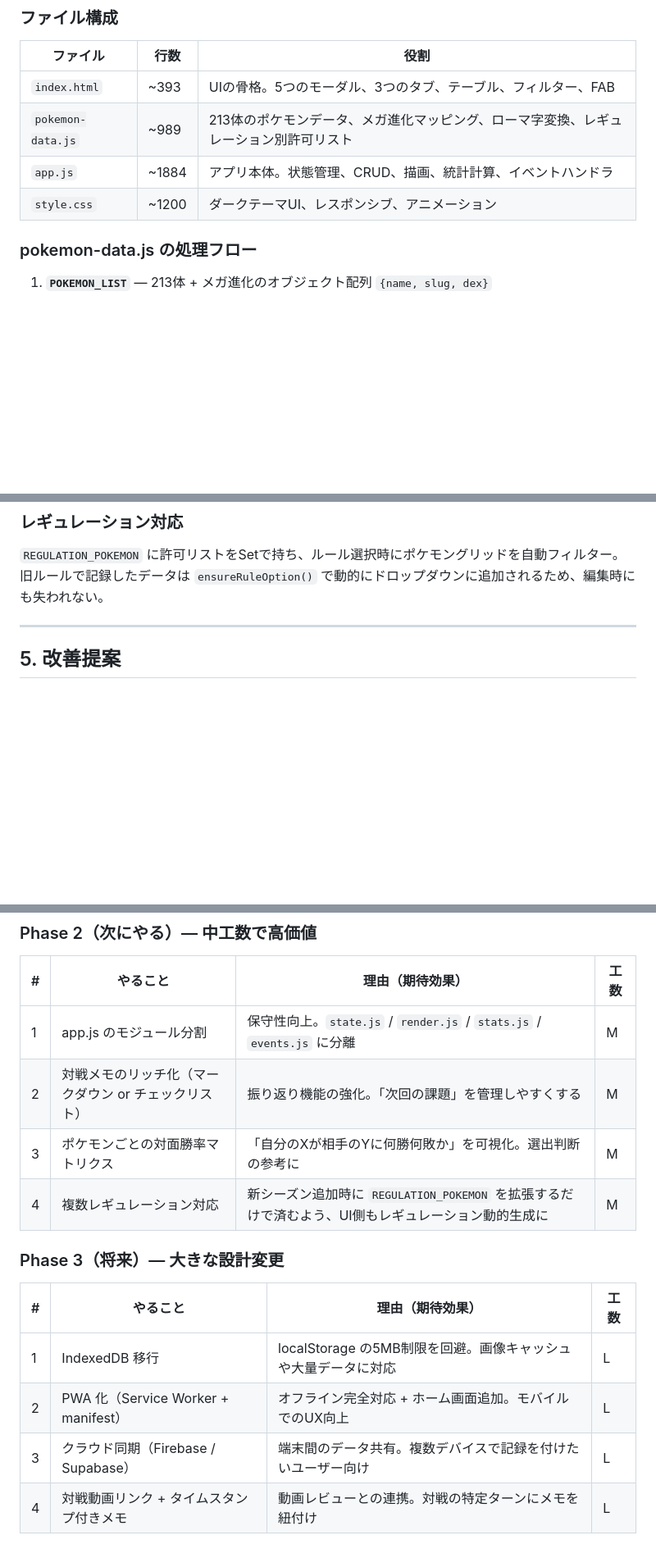
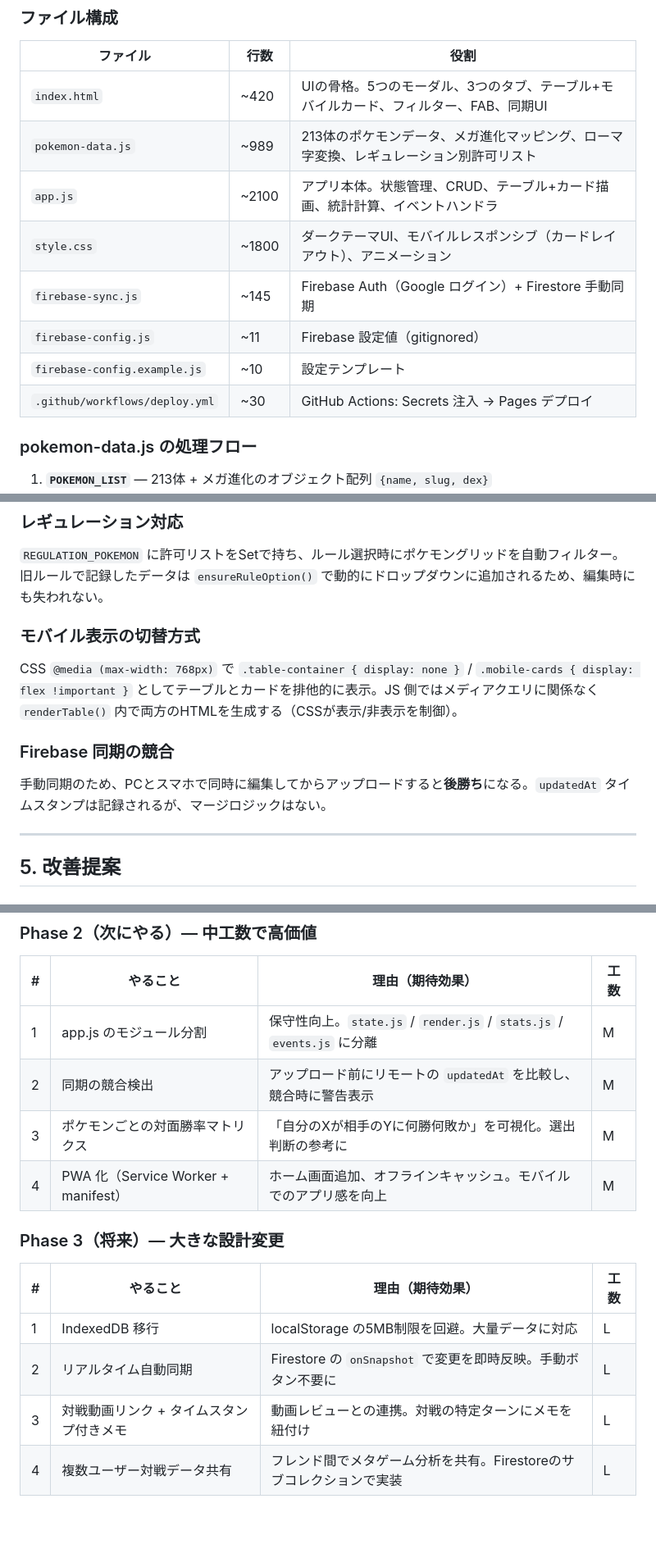
Before and after one commit to 1minami/pokemon-battle-log, a Markdown page: EXPLANATION.md, 3 parts joined by grey strips. Shown at 82% size. GitHub-like rendering; blank space fills up the shorter version.

```diff
--- a/EXPLANATION.md
+++ b/EXPLANATION.md
@@ -87,10 +115,14 @@ graph TD
 
 | ファイル | 行数 | 役割 |
 |---------|------|------|
-| `index.html` | ~393 | UIの骨格。5つのモーダル、3つのタブ、テーブル、フィルター、FAB |
+| `index.html` | ~420 | UIの骨格。5つのモーダル、3つのタブ、テーブル+モバイルカード、フィルター、FAB、同期UI |
 | `pokemon-data.js` | ~989 | 213体のポケモンデータ、メガ進化マッピング、ローマ字変換、レギュレーション別許可リスト |
-| `app.js` | ~1884 | アプリ本体。状態管理、CRUD、描画、統計計算、イベントハンドラ |
-| `style.css` | ~1200 | ダークテーマUI、レスポンシブ、アニメーション |
+| `app.js` | ~2100 | アプリ本体。状態管理、CRUD、テーブル+カード描画、統計計算、イベントハンドラ |
+| `style.css` | ~1800 | ダークテーマUI、モバイルレスポンシブ（カードレイアウト）、アニメーション |
+| `firebase-sync.js` | ~145 | Firebase Auth（Google ログイン）+ Firestore 手動同期 |
+| `firebase-config.js` | ~11 | Firebase 設定値（gitignored） |
+| `firebase-config.example.js` | ~10 | 設定テンプレート |
+| `.github/workflows/deploy.yml` | ~30 | GitHub Actions: Secrets 注入 → Pages デプロイ |
 
 ### pokemon-data.js の処理フロー
 
@@ -197,6 +245,14 @@ formState{}        — 現在のモーダルフォームの一時状態
 
 `REGULATION_POKEMON` に許可リストをSetで持ち、ルール選択時にポケモングリッドを自動フィルター。旧ルールで記録したデータは `ensureRuleOption()` で動的にドロップダウンに追加されるため、編集時にも失われない。
 
+### モバイル表示の切替方式
+
+CSS `@media (max-width: 768px)` で `.table-container { display: none }` / `.mobile-cards { display: flex !important }` としてテーブルとカードを排他的に表示。JS 側ではメディアクエリに関係なく `renderTable()` 内で両方のHTMLを生成する（CSSが表示/非表示を制御）。
+
+### Firebase 同期の競合
+
+手動同期のため、PCとスマホで同時に編集してからアップロードすると**後勝ち**になる。`updatedAt` タイムスタンプは記録されるが、マージロジックはない。
+
 ---
 
 ## 5. 改善提案
@@ -244,15 +300,15 @@ formState{}        — 現在のモーダルフォームの一時状態
 | # | やること | 理由（期待効果） | 工数 |
 |---|---------|-----------------|------|
 | 1 | app.js のモジュール分割 | 保守性向上。`state.js` / `render.js` / `stats.js` / `events.js` に分離 | M |
-| 2 | 対戦メモのリッチ化（マークダウン or チェックリスト） | 振り返り機能の強化。「次回の課題」を管理しやすくする | M |
+| 2 | 同期の競合検出 | アップロード前にリモートの `updatedAt` を比較し、競合時に警告表示 | M |
 | 3 | ポケモンごとの対面勝率マトリクス | 「自分のXが相手のYに何勝何敗か」を可視化。選出判断の参考に | M |
-| 4 | 複数レギュレーション対応 | 新シーズン追加時に `REGULATION_POKEMON` を拡張するだけで済むよう、UI側もレギュレーション動的生成に | M |
+| 4 | PWA 化（Service Worker + manifest） | ホーム画面追加、オフラインキャッシュ。モバイルでのアプリ感を向上 | M |
 
 ### Phase 3（将来）— 大きな設計変更
 
 | # | やること | 理由（期待効果） | 工数 |
 |---|---------|-----------------|------|
-| 1 | IndexedDB 移行 | localStorage の5MB制限を回避。画像キャッシュや大量データに対応 | L |
-| 2 | PWA 化（Service Worker + manifest） | オフライン完全対応 + ホーム画面追加。モバイルでのUX向上 | L |
-| 3 | クラウド同期（Firebase / Supabase） | 端末間のデータ共有。複数デバイスで記録を付けたいユーザー向け | L |
-| 4 | 対戦動画リンク + タイムスタンプ付きメモ | 動画レビューとの連携。対戦の特定ターンにメモを紐付け | L |
+| 1 | IndexedDB 移行 | localStorage の5MB制限を回避。大量データに対応 | L |
+| 2 | リアルタイム自動同期 | Firestore の `onSnapshot` で変更を即時反映。手動ボタン不要に | L |
+| 3 | 対戦動画リンク + タイムスタンプ付きメモ | 動画レビューとの連携。対戦の特定ターンにメモを紐付け | L |
+| 4 | 複数ユーザー対戦データ共有 | フレンド間でメタゲーム分析を共有。Firestoreのサブコレクションで実装 | L |
```
Also changed, not shown: other parts of EXPLANATION.md (+76 -32 lines).
